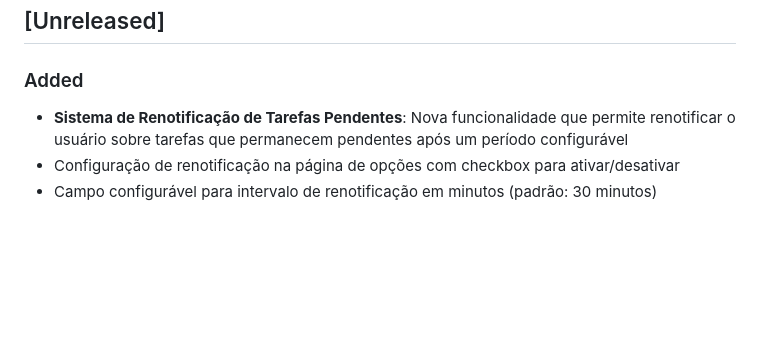
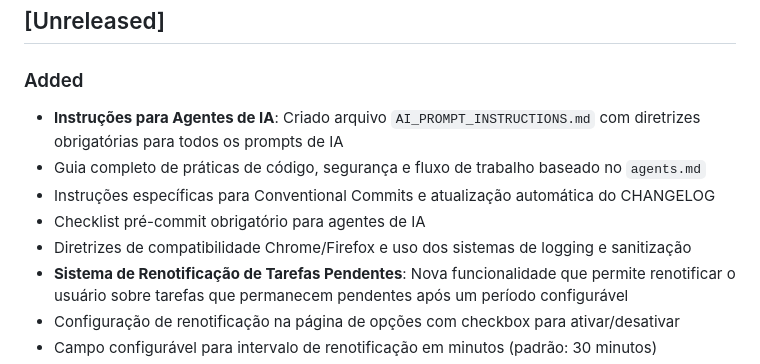
Before and after one commit to ShadyBS/monitor-sau-extensao, a Markdown page: changelog.md, the part around the change. Rendered like a GitHub page; blank space fills up the shorter version.

Commit message:
docs(agents): adicionar instruções obrigatórias para prompts de IA

```diff
--- a/changelog.md
+++ b/changelog.md
@@ -4,6 +4,11 @@ Todas as mudanças notáveis neste projeto serão documentadas neste arquivo.
 ## [Unreleased]
 
 ### Added
+- **Instruções para Agentes de IA**: Criado arquivo `AI_PROMPT_INSTRUCTIONS.md` com diretrizes obrigatórias para todos os prompts de IA
+- Guia completo de práticas de código, segurança e fluxo de trabalho baseado no `agents.md`
+- Instruções específicas para Conventional Commits e atualização automática do CHANGELOG
+- Checklist pré-commit obrigatório para agentes de IA
+- Diretrizes de compatibilidade Chrome/Firefox e uso dos sistemas de logging e sanitização
 - **Sistema de Renotificação de Tarefas Pendentes**: Nova funcionalidade que permite renotificar o usuário sobre tarefas que permanecem pendentes após um período configurável
 - Configuração de renotificação na página de opções com checkbox para ativar/desativar
 - Campo configurável para intervalo de renotificação em minutos (padrão: 30 minutos)
```
